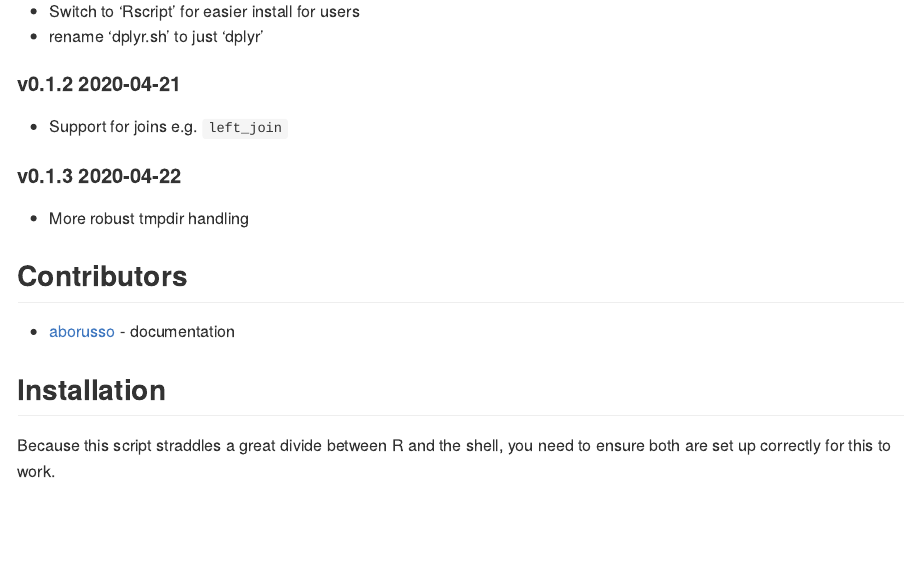
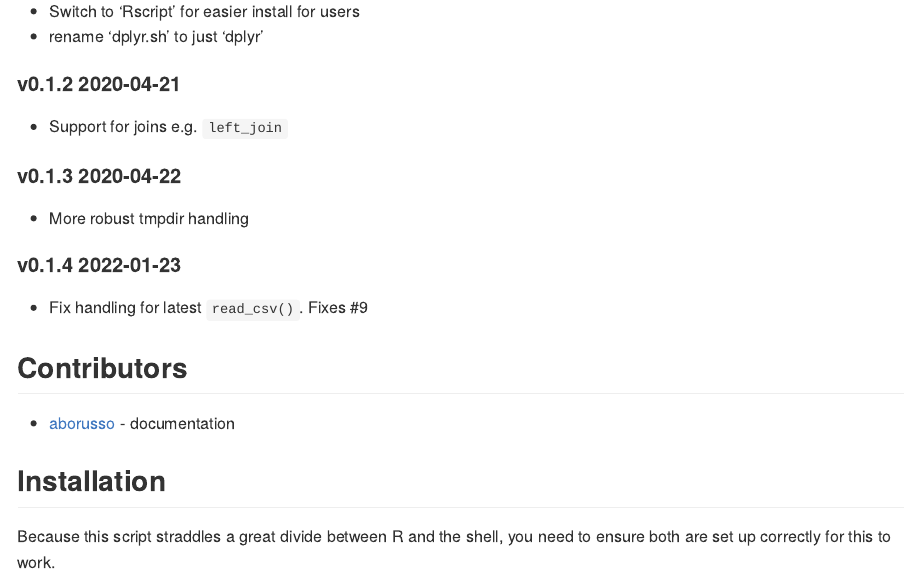
Before and after one commit to coolbutuseless/dplyr-cli, an R Markdown document (README.Rmd): the page in a window 1100 px wide, from 1650 px down. The pictures show the output file README.md that the author committed with the source, drawn offline in the style of GitHub; badge pictures from the web are left out.

Commit message:
update for latest read_csv input handling. fixes #9

```diff
--- a/README.Rmd
+++ b/README.Rmd
@@ -87,6 +87,10 @@ dplyr --help
 #### v0.1.3 2020-04-22
 
 * More robust tmpdir handling
+
+#### v0.1.4 2022-01-23
+
+* Fix handling for latest `read_csv()`.  Fixes #9
 
 
 ## Contributors
```
Also changed, not shown: README.md, 1 other file.
